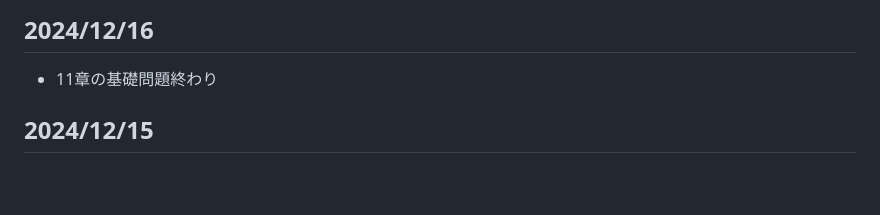
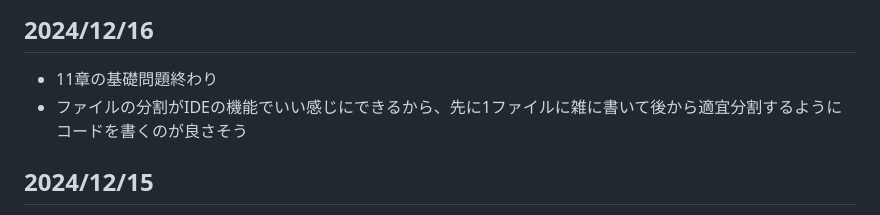
Before and after one commit to wataru-arai/til, a Markdown page: typescript/learning_ts/note.md, the part around the change. Drawn GitHub-style; blank space fills up the shorter version.

Commit message:
feat:learn-ts 11章練習問題終わり

```diff
--- a/typescript/learning_ts/note.md
+++ b/typescript/learning_ts/note.md
@@ -1,6 +1,7 @@
 # 学習ノート
 ## 2024/12/16
 - 11章の基礎問題終わり
+- ファイルの分割がIDEの機能でいい感じにできるから、先に1ファイルに雑に書いて後から適宜分割するようにコードを書くのが良さそう
 
 ## 2024/12/15
 - 11章の問題終わり
```
